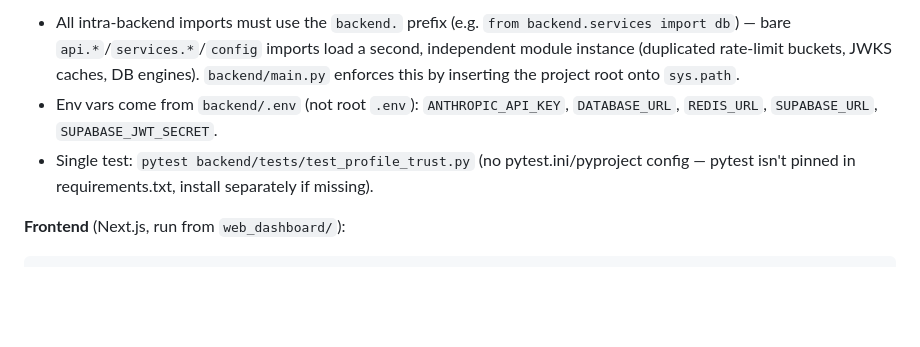
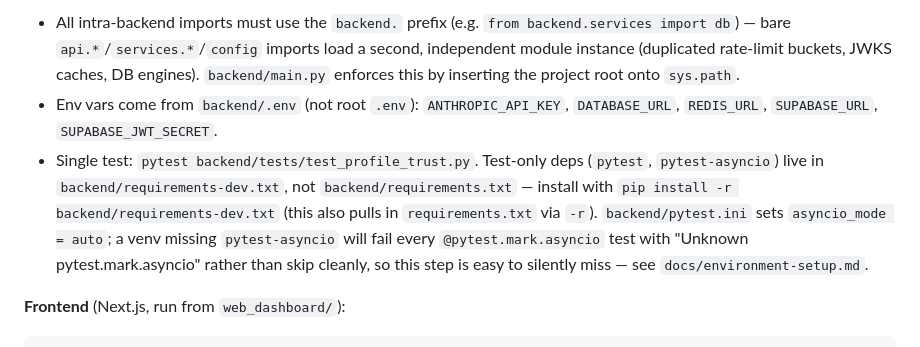
Before and after one commit to RonMorim/JobApply, a Markdown page: CLAUDE.md, the part around the change. Rendered like a GitHub page; blank space fills up the shorter version.

Commit message:
docs: standardize environment setup and resolve dependency gaps

````diff
--- a/CLAUDE.md
+++ b/CLAUDE.md
@@ -14,7 +14,7 @@ uvicorn backend.main:app --reload
 ```
 - All intra-backend imports must use the `backend.` prefix (e.g. `from backend.services import db`) — bare `api.*`/`services.*`/`config` imports load a second, independent module instance (duplicated rate-limit buckets, JWKS caches, DB engines). `backend/main.py` enforces this by inserting the project root onto `sys.path`.
 - Env vars come from `backend/.env` (not root `.env`): `ANTHROPIC_API_KEY`, `DATABASE_URL`, `REDIS_URL`, `SUPABASE_URL`, `SUPABASE_JWT_SECRET`.
-- Single test: `pytest backend/tests/test_profile_trust.py` (no pytest.ini/pyproject config — pytest isn't pinned in requirements.txt, install separately if missing).
+- Single test: `pytest backend/tests/test_profile_trust.py`. Test-only deps (`pytest`, `pytest-asyncio`) live in `backend/requirements-dev.txt`, not `backend/requirements.txt` — install with `pip install -r backend/requirements-dev.txt` (this also pulls in `requirements.txt` via `-r`). `backend/pytest.ini` sets `asyncio_mode = auto`; a venv missing `pytest-asyncio` will fail every `@pytest.mark.asyncio` test with "Unknown pytest.mark.asyncio" rather than skip cleanly, so this step is easy to silently miss — see `docs/environment-setup.md`.
 
 **Frontend** (Next.js, run from `web_dashboard/`):
 ```bash
````
Also changed, not shown: README.md (added, +69 -0 lines), docs/environment-setup.md (added, +167 -0 lines).
